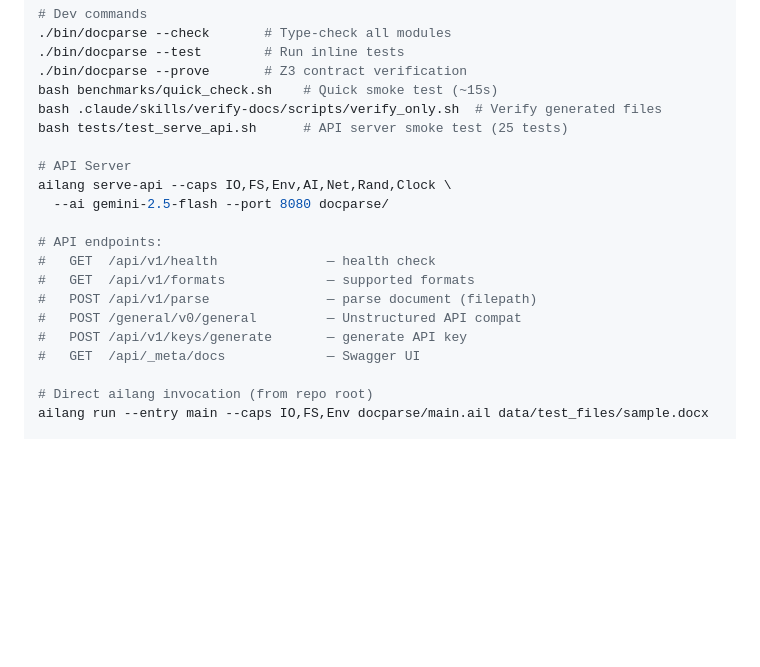
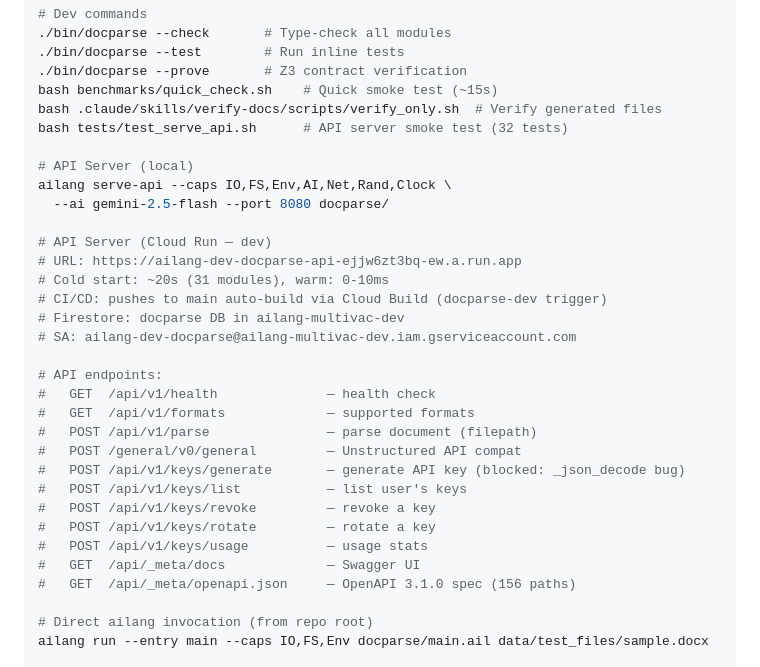
Before and after one commit to sunholo-data/docparse, a Markdown page: CLAUDE.md, the part around the change. Drawn GitHub-style; blank space fills up the shorter version.

Commit message:
Document Cloud Run deployment, key endpoint _json_decode bug
- CLAUDE.md: add live Cloud Run URL, all API endpoints, deployment details
- Design doc: document deployment verification (all 13 formats working),
  key management endpoints blocked on serve-api _json_decode bug
- Bug reported to AILANG: api_keys.ail functions fail with
  "_json_decode: expected string, got *eval.TaggedValue" — isolated to
  module-specific issue, all effects/imports work in minimal test modules

Co-Authored-By: Claude Opus 4.6 (1M context) <noreply@anthropic.com>

```diff
--- a/CLAUDE.md
+++ b/CLAUDE.md
@@ -40,19 +40,31 @@ ailang run --entry main --caps IO,FS,Env,AI --ai gemini-2.5-flash \
 ./bin/docparse --prove       # Z3 contract verification
 bash benchmarks/quick_check.sh    # Quick smoke test (~15s)
 bash .claude/skills/verify-docs/scripts/verify_only.sh  # Verify generated files
-bash tests/test_serve_api.sh      # API server smoke test (25 tests)
+bash tests/test_serve_api.sh      # API server smoke test (32 tests)
 
-# API Server
+# API Server (local)
 ailang serve-api --caps IO,FS,Env,AI,Net,Rand,Clock \
   --ai gemini-2.5-flash --port 8080 docparse/
+
+# API Server (Cloud Run — dev)
+# URL: https://ailang-dev-docparse-api-ejjw6zt3bq-ew.a.run.app
+# Cold start: ~20s (31 modules), warm: 0-10ms
+# CI/CD: pushes to main auto-build via Cloud Build (docparse-dev trigger)
+# Firestore: docparse DB in ailang-multivac-dev
+# SA: ailang-dev-docparse@ailang-multivac-dev.iam.gserviceaccount.com
 
 # API endpoints:
 #   GET  /api/v1/health              — health check
 #   GET  /api/v1/formats             — supported formats
 #   POST /api/v1/parse               — parse document (filepath)
 #   POST /general/v0/general         — Unstructured API compat
-#   POST /api/v1/keys/generate       — generate API key
+#   POST /api/v1/keys/generate       — generate API key (blocked: _json_decode bug)
+#   POST /api/v1/keys/list           — list user's keys
+#   POST /api/v1/keys/revoke         — revoke a key
+#   POST /api/v1/keys/rotate         — rotate a key
+#   POST /api/v1/keys/usage          — usage stats
 #   GET  /api/_meta/docs             — Swagger UI
+#   GET  /api/_meta/openapi.json     — OpenAPI 3.1.0 spec (156 paths)
 
 # Direct ailang invocation (from repo root)
 ailang run --entry main --caps IO,FS,Env docparse/main.ail data/test_files/sample.docx
```
Also changed, not shown: 1 other file.
